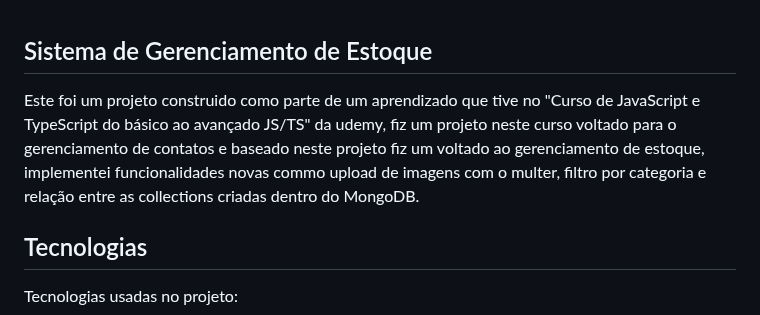
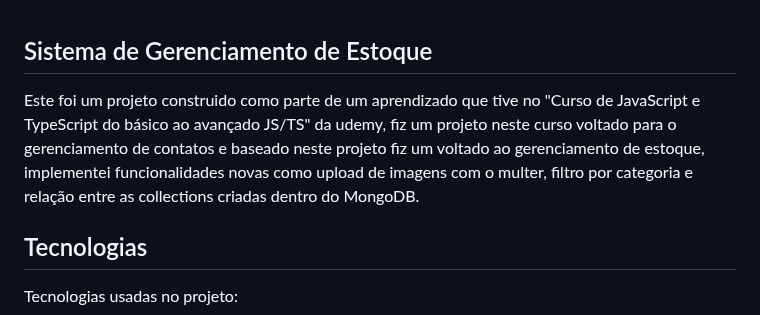
Before and after one commit to LevyAlves1532/sistema-de-estoque, a Markdown page: README.md, the part around the change. Drawn GitHub-style.

Commit message:
Adjustment text README

```diff
--- a/README.md
+++ b/README.md
@@ -1,5 +1,5 @@
 ## Sistema de Gerenciamento de Estoque
-Este foi um projeto construido como parte de um aprendizado que tive no "Curso de JavaScript e TypeScript do básico ao avançado JS/TS" da udemy, fiz um projeto neste curso voltado para o gerenciamento de contatos e baseado neste projeto fiz um voltado ao gerenciamento de estoque, implementei funcionalidades novas commo upload de imagens com o multer, filtro por categoria e relação entre as collections criadas dentro do MongoDB.
+Este foi um projeto construido como parte de um aprendizado que tive no "Curso de JavaScript e TypeScript do básico ao avançado JS/TS" da udemy, fiz um projeto neste curso voltado para o gerenciamento de contatos e baseado neste projeto fiz um voltado ao gerenciamento de estoque, implementei funcionalidades novas como upload de imagens com o multer, filtro por categoria e relação entre as collections criadas dentro do MongoDB.
 
 ## Tecnologias
 
```
